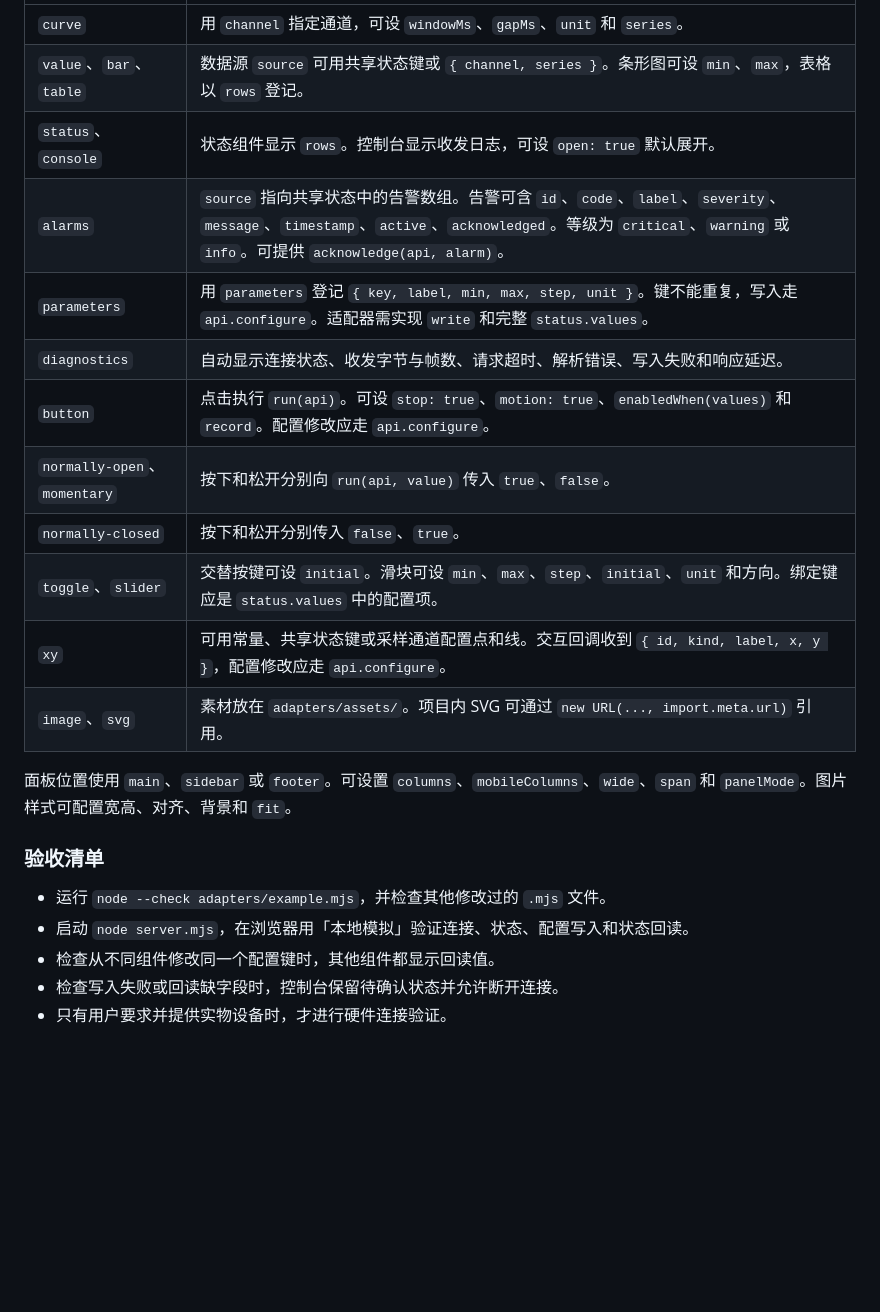
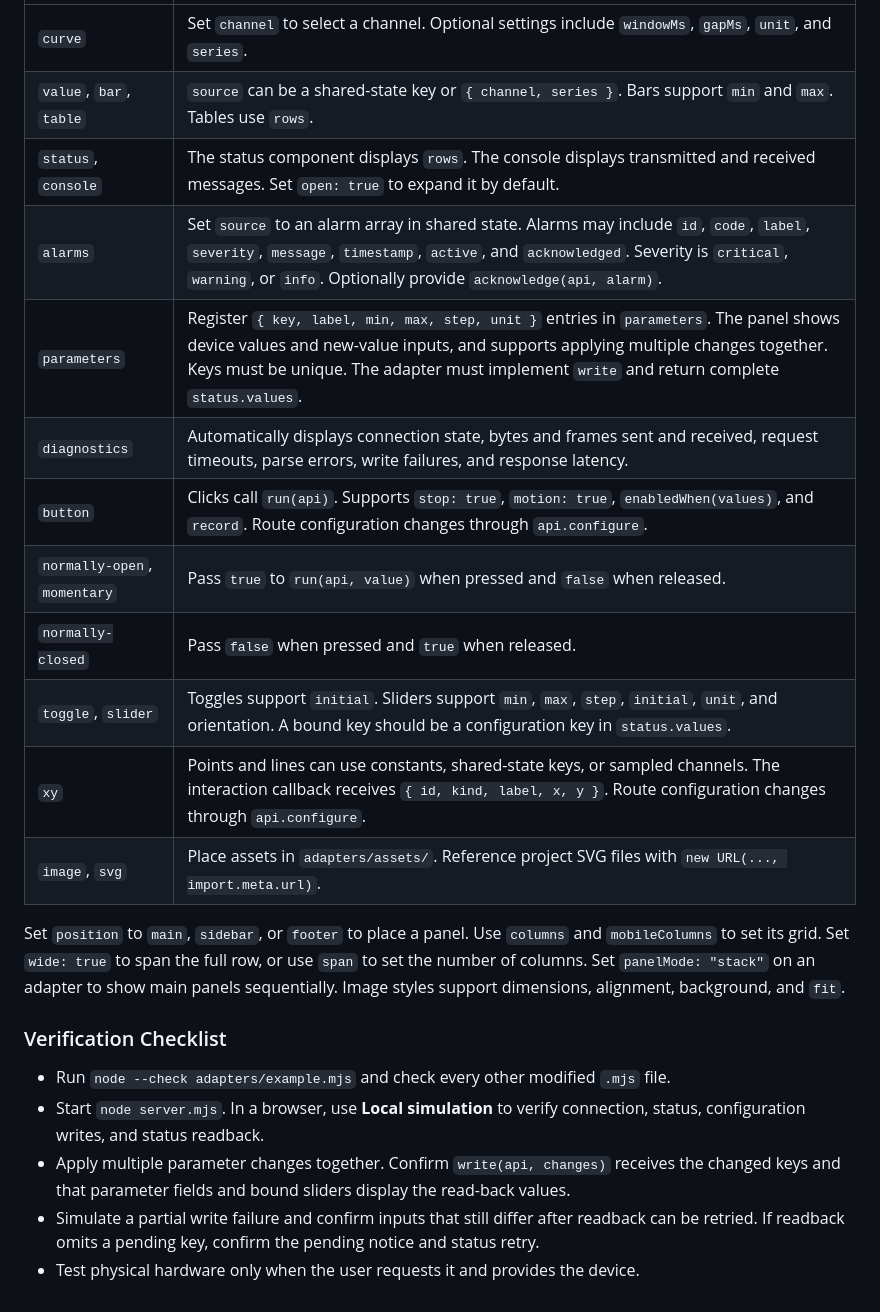
Before and after one commit to Aampidy/kimy-device-console, a Markdown page: README.md, the part around one of its changes. Drawn GitHub-style; blank space fills up the shorter version.

```diff
--- a/README.md
+++ b/README.md
@@ -121,23 +129,23 @@ node server.mjs
 | --- | --- |
-| `curve` | 用 `channel` 指定通道，可设 `windowMs`、`gapMs`、`unit` 和 `series`。 |
-| `value`、`bar`、`table` | 数据源 `source` 可用共享状态键或 `{ channel, series }`。条形图可设 `min`、`max`，表格以 `rows` 登记。 |
-| `status`、`console` | 状态组件显示 `rows`。控制台显示收发日志，可设 `open: true` 默认展开。 |
-| `alarms` | `source` 指向共享状态中的告警数组。告警可含 `id`、`code`、`label`、`severity`、`message`、`timestamp`、`active`、`acknowledged`。等级为 `critical`、`warning` 或 `info`。可提供 `acknowledge(api, alarm)`。 |
-| `parameters` | 用 `parameters` 登记 `{ key, label, min, max, step, unit }`。键不能重复，写入走 `api.configure`。适配器需实现 `write` 和完整 `status.values`。 |
-| `diagnostics` | 自动显示连接状态、收发字节与帧数、请求超时、解析错误、写入失败和响应延迟。 |
-| `button` | 点击执行 `run(api)`。可设 `stop: true`、`motion: true`、`enabledWhen(values)` 和 `record`。配置修改应走 `api.configure`。 |
-| `normally-open`、`momentary` | 按下和松开分别向 `run(api, value)` 传入 `true`、`false`。 |
-| `normally-closed` | 按下和松开分别传入 `false`、`true`。 |
-| `toggle`、`slider` | 交替按键可设 `initial`。滑块可设 `min`、`max`、`step`、`initial`、`unit` 和方向。绑定键应是 `status.values` 中的配置项。 |
-| `xy` | 可用常量、共享状态键或采样通道配置点和线。交互回调收到 `{ id, kind, label, x, y }`，配置修改应走 `api.configure`。 |
-| `image`、`svg` | 素材放在 `adapters/assets/`。项目内 SVG 可通过 `new URL(..., import.meta.url)` 引用。 |
+| `curve` | Set `channel` to select a channel. Optional settings include `windowMs`, `gapMs`, `unit`, and `series`. |
+| `value`, `bar`, `table` | `source` can be a shared-state key or `{ channel, series }`. Bars support `min` and `max`. Tables use `rows`. |
+| `status`, `console` | The status component displays `rows`. The console displays transmitted and received messages. Set `open: true` to expand it by default. |
+| `alarms` | Set `source` to an alarm array in shared state. Alarms may include `id`, `code`, `label`, `severity`, `message`, `timestamp`, `active`, and `acknowledged`. Severity is `critical`, `warning`, or `info`. Optionally provide `acknowledge(api, alarm)`. |
+| `parameters` | Register `{ key, label, min, max, step, unit }` entries in `parameters`. The panel shows device values and new-value inputs, and supports applying multiple changes together. Keys must be unique. The adapter must implement `write` and return complete `status.values`. |
+| `diagnostics` | Automatically displays connection state, bytes and frames sent and received, request timeouts, parse errors, write failures, and response latency. |
+| `button` | Clicks call `run(api)`. Supports `stop: true`, `motion: true`, `enabledWhen(values)`, and `record`. Route configuration changes through `api.configure`. |
+| `normally-open`, `momentary` | Pass `true` to `run(api, value)` when pressed and `false` when released. |
+| `normally-closed` | Pass `false` when pressed and `true` when released. |
+| `toggle`, `slider` | Toggles support `initial`. Sliders support `min`, `max`, `step`, `initial`, `unit`, and orientation. A bound key should be a configuration key in `status.values`. |
+| `xy` | Points and lines can use constants, shared-state keys, or sampled channels. The interaction callback receives `{ id, kind, label, x, y }`. Route configuration changes through `api.configure`. |
+| `image`, `svg` | Place assets in `adapters/assets/`. Reference project SVG files with `new URL(..., import.meta.url)`. |
 
-面板位置使用 `main`、`sidebar` 或 `footer`。可设置 `columns`、`mobileColumns`、`wide`、`span` 和 `panelMode`。图片样式可配置宽高、对齐、背景和 `fit`。
+Set `position` to `main`, `sidebar`, or `footer` to place a panel. Use `columns` and `mobileColumns` to set its grid. Set `wide: true` to span the full row, or use `span` to set the number of columns. Set `panelMode: "stack"` on an adapter to show main panels sequentially. Image styles support dimensions, alignment, background, and `fit`.
 
-### 验收清单
+### Verification Checklist
 
-- 运行 `node --check adapters/example.mjs`，并检查其他修改过的 `.mjs` 文件。
-- 启动 `node server.mjs`，在浏览器用「本地模拟」验证连接、状态、配置写入和状态回读。
-- 检查从不同组件修改同一个配置键时，其他组件都显示回读值。
-- 检查写入失败或回读缺字段时，控制台保留待确认状态并允许断开连接。
-- 只有用户要求并提供实物设备时，才进行硬件连接验证。
+- Run `node --check adapters/example.mjs` and check every other modified `.mjs` file.
+- Start `node server.mjs`. In a browser, use **Local simulation** to verify connection, status, configuration writes, and status readback.
+- Apply multiple parameter changes together. Confirm `write(api, changes)` receives the changed keys and that parameter fields and bound sliders display the read-back values.
+- Simulate a partial write failure and confirm inputs that still differ after readback can be retried. If readback omits a pending key, confirm the pending notice and status retry.
+- Test physical hardware only when the user requests it and provides the device.
```
Also changed, not shown: other parts of README.md (+89 -81 lines), README_zh.md (added, +151 -0 lines), docs/screenshot-zh.png (added), docs/screenshot.png, 4 other files.
